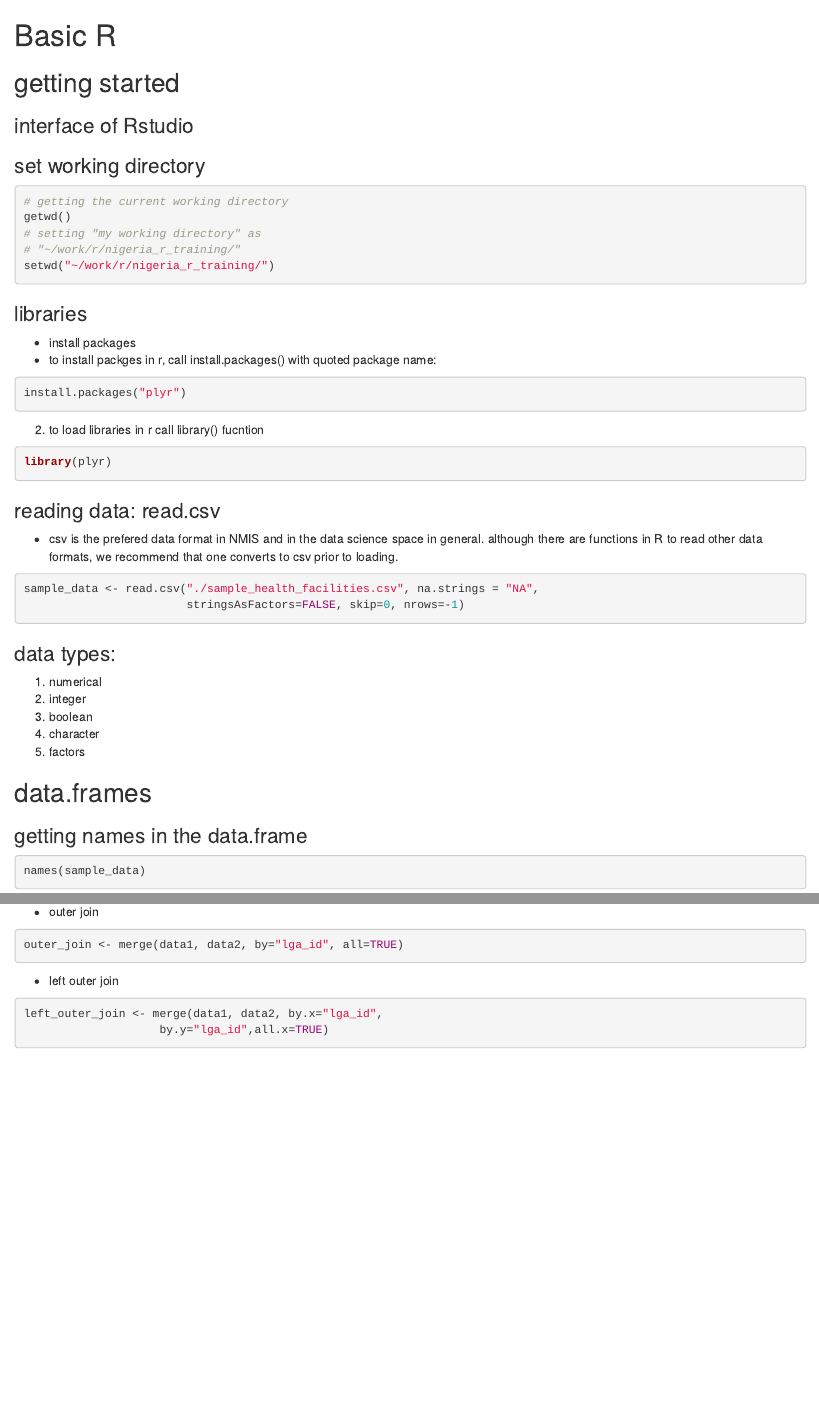
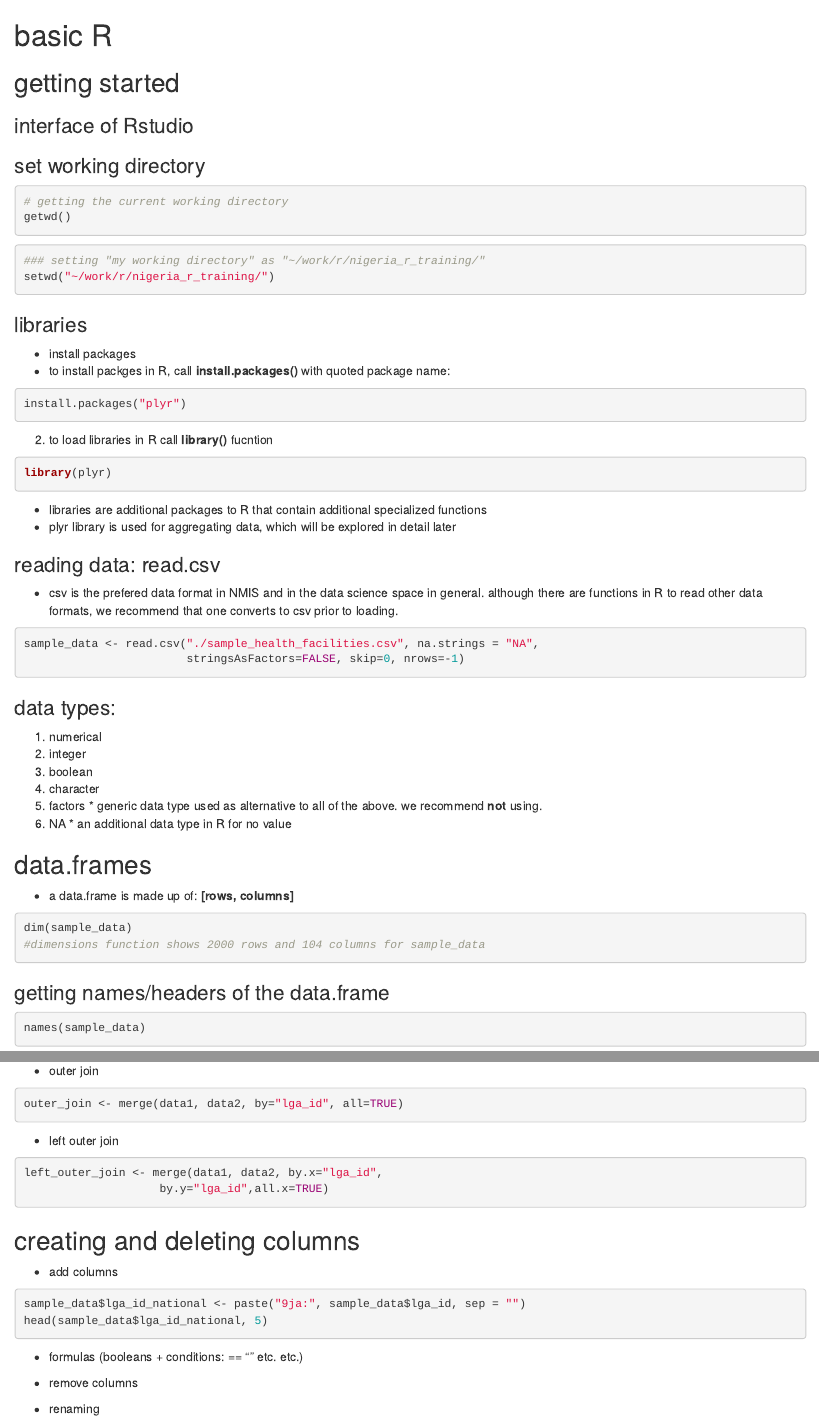
Before and after one commit to SEL-Columbia/Nigeria_R_Training, an R Markdown document (presentation_R.Rmd): the page in a window 1100 px wide, from its top, and a second part further down, joined at a grey line. Rendered offline with R 4.5, knitr and Pandoc, with nearby package versions; the code chunks are not run, so their results and figures are left out.

Commit message:
my edits and additions to rmd file

````diff
--- a/presentation_R.Rmd
+++ b/presentation_R.Rmd
@@ -1,4 +1,4 @@
-Basic R
+basic R
 ========================================================
 
 getting started
@@ -9,21 +9,28 @@ getting started
 ```{r}
 # getting the current working directory
 getwd()
-# setting "my working directory" as
-# "~/work/r/nigeria_r_training/"
+```
+
+
+```{r echo=TRUE, eval=FALSE}
+### setting "my working directory" as "~/work/r/nigeria_r_training/"
 setwd("~/work/r/nigeria_r_training/")
 ```
+
 ### libraries
  * install packages
- * to install packges in r, call install.packages() with quoted package name:
-```{r}
+ * to install packges in R, call __install.packages()__ with quoted package name:
+```{r echo=TRUE, eval=FALSE}
 install.packages("plyr")
 ```
-  2. to load libraries in r call library() fucntion
+  2. to load libraries in R call __library()__ fucntion
 
 ```{r}
 library(plyr)
 ```
+  * libraries are additional packages to R that contain additional specialized functions
+  * plyr library is used for aggregating data, which will be explored in detail later
+
 
 ### reading data: read.csv
   * csv is the prefered data format in NMIS and in the data science space in general. although there are functions in R to read other data formats, we recommend that one converts to csv prior to loading.
@@ -37,18 +44,26 @@ sample_data <- read.csv("./sample_health_facilities.csv", na.strings = "NA",
   3. boolean
   4. character
   5. factors
-
+    * generic data type used as alternative to all of the above. we recommend __not__ using.
+  6. NA
+    * an additional data type in R for no value
 
 data.frames
 --------------
-### getting names in the data.frame
+
+* a data.frame is made up of: __[rows, columns]__
+```{r}
+dim(sample_data)
+#dimensions function shows 2000 rows and 104 columns for sample_data
+```
+
+### getting names/headers of the data.frame
 ```{r message=FALSE, echo=TRUE, eval=FALSE}
 names(sample_data)
 ```
 ```{r message=FALSE, echo=FALSE, eval=TRUE}
 names(sample_data)[1:10]
 ```
-
 
 
 ### getting value/column from a data.frame
@@ -150,6 +165,22 @@ left_outer_join <- merge(data1, data2, by.x="lga_id",
 ```
 
 
+creating and deleting columns
+--------------
+
+* add columns
+```{r}
+sample_data$lga_id_national <- paste("9ja:", sample_data$lga_id, sep = "")
+head(sample_data$lga_id_national, 5)
+
+```
+
+* formulas (booleans + conditions: == “” etc. etc.)
 ```{r fig.width=7, fig.height=6}
 
 ```
+
+
+* remove columns
+
+* renaming
````
Also changed, not shown: presentation_R.Rmd (2 more changed lines).
